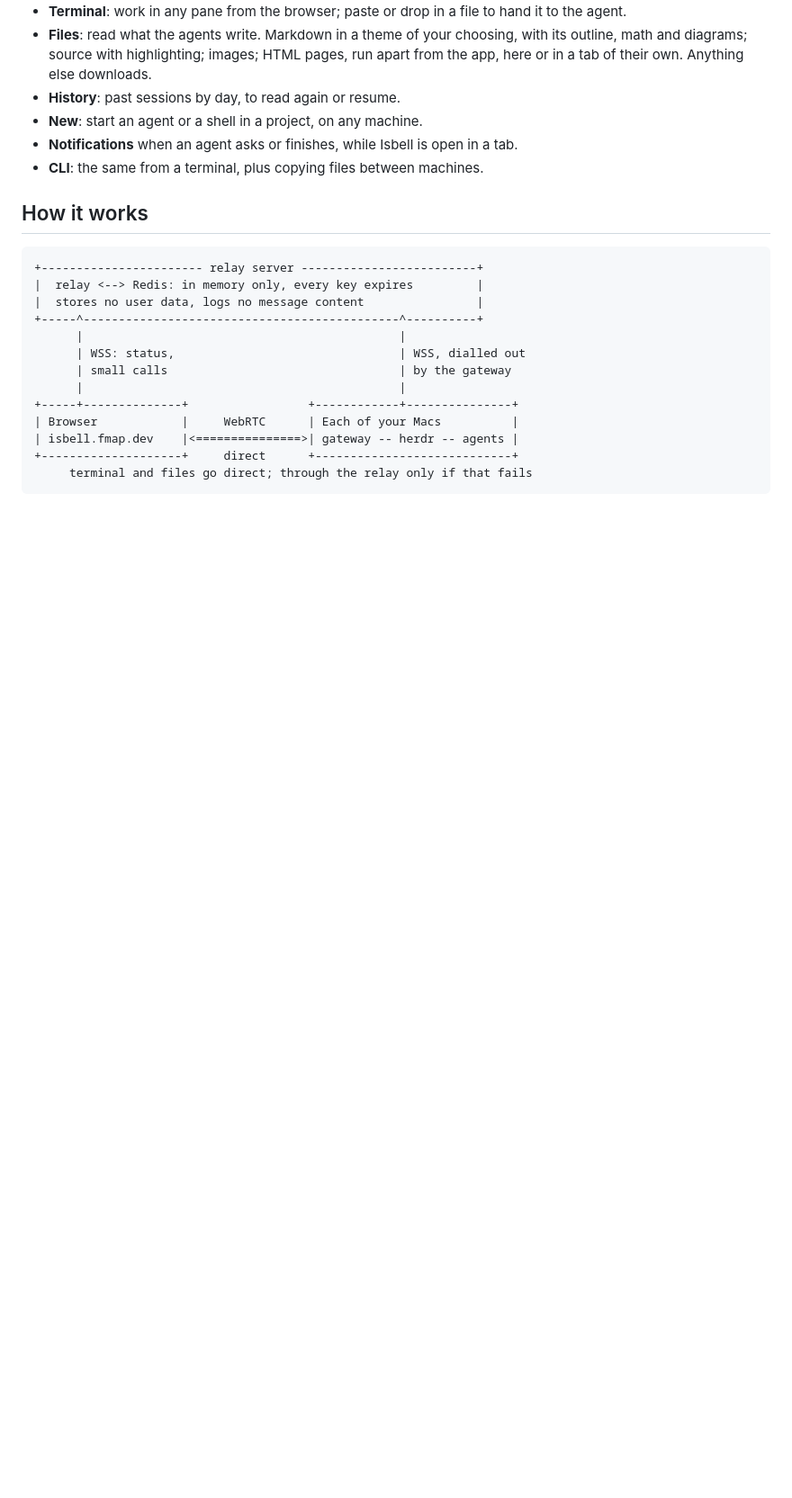
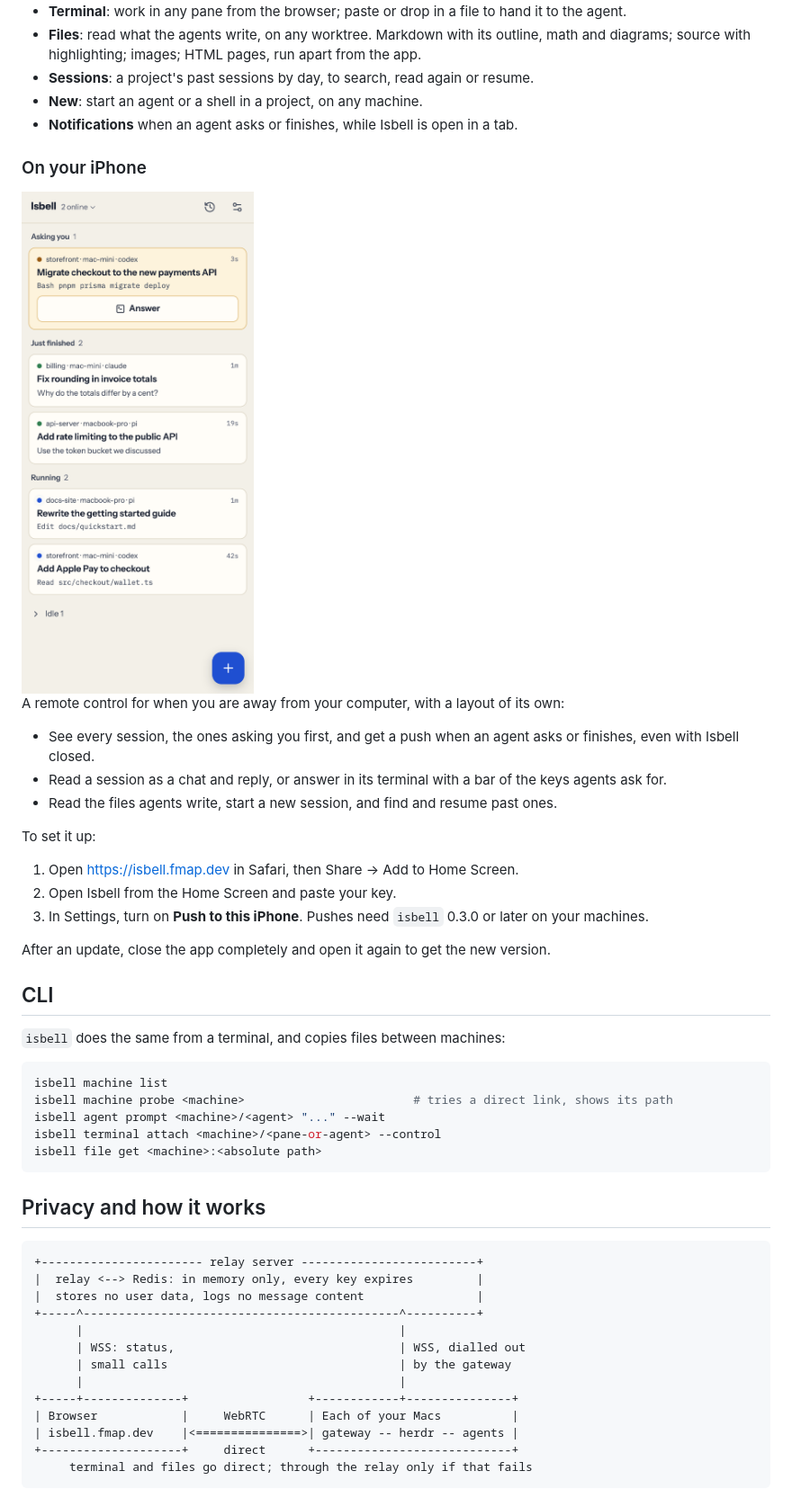
Before and after one commit to bencode/Isbell, a Markdown page: README.md, the part around one of its changes. Shown at 90% size. GitHub-like rendering; pictures changed too: docs/phone.png (added); blank space fills up the shorter version.

````diff
--- a/README.md
+++ b/README.md
@@ -36,13 +65,43 @@ It never sees your space key.
 - **Terminal**: work in any pane from the browser; paste or drop in a file to hand it to the agent.
-- **Files**: read what the agents write. Markdown in a theme of your choosing, with its outline,
-  math and diagrams; source with highlighting; images; HTML pages, run apart from the app, here or
-  in a tab of their own. Anything else downloads.
-- **History**: past sessions by day, to read again or resume.
+- **Files**: read what the agents write, on any worktree. Markdown with its outline, math and
+  diagrams; source with highlighting; images; HTML pages, run apart from the app.
+- **Sessions**: a project's past sessions by day, to search, read again or resume.
 - **New**: start an agent or a shell in a project, on any machine.
 - **Notifications** when an agent asks or finishes, while Isbell is open in a tab.
-- **CLI**: the same from a terminal, plus copying files between machines.
 
-## How it works
+### On your iPhone
+
+<img src="docs/phone.png" alt="Isbell on an iPhone: the sessions asking first, then those just finished and those running" width="280">
+
+A remote control for when you are away from your computer, with a layout of its own:
+
+- See every session, the ones asking you first, and get a push when an agent asks or finishes, even
+  with Isbell closed.
+- Read a session as a chat and reply, or answer in its terminal with a bar of the keys agents ask
+  for.
+- Read the files agents write, start a new session, and find and resume past ones.
+
+To set it up:
+
+1. Open <https://isbell.fmap.dev> in Safari, then Share → Add to Home Screen.
+2. Open Isbell from the Home Screen and paste your key.
+3. In Settings, turn on **Push to this iPhone**. Pushes need `isbell` 0.3.0 or later on your machines.
+
+After an update, close the app completely and open it again to get the new version.
+
+## CLI
+
+`isbell` does the same from a terminal, and copies files between machines:
+
+```bash
+isbell machine list
+isbell machine probe <machine>                        # tries a direct link, shows its path
+isbell agent prompt <machine>/<agent> "..." --wait
+isbell terminal attach <machine>/<pane-or-agent> --control
+isbell file get <machine>:<absolute path>
+```
+
+## Privacy and how it works
 
 ```text
 +----------------------- relay server -------------------------+
````
Also changed, not shown: other parts of README.md (+95 -64 lines), docs/workbench.png, 1 other file.
